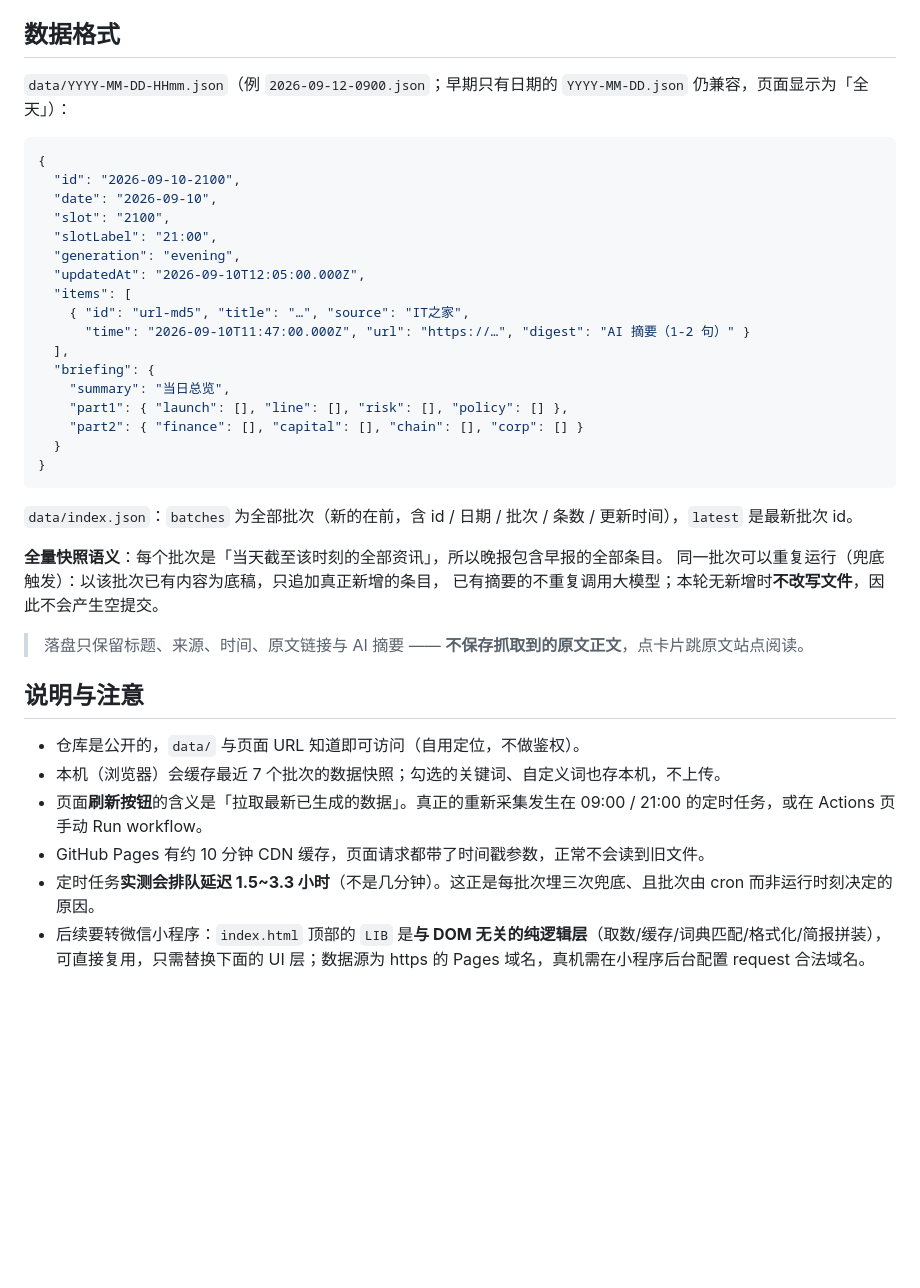
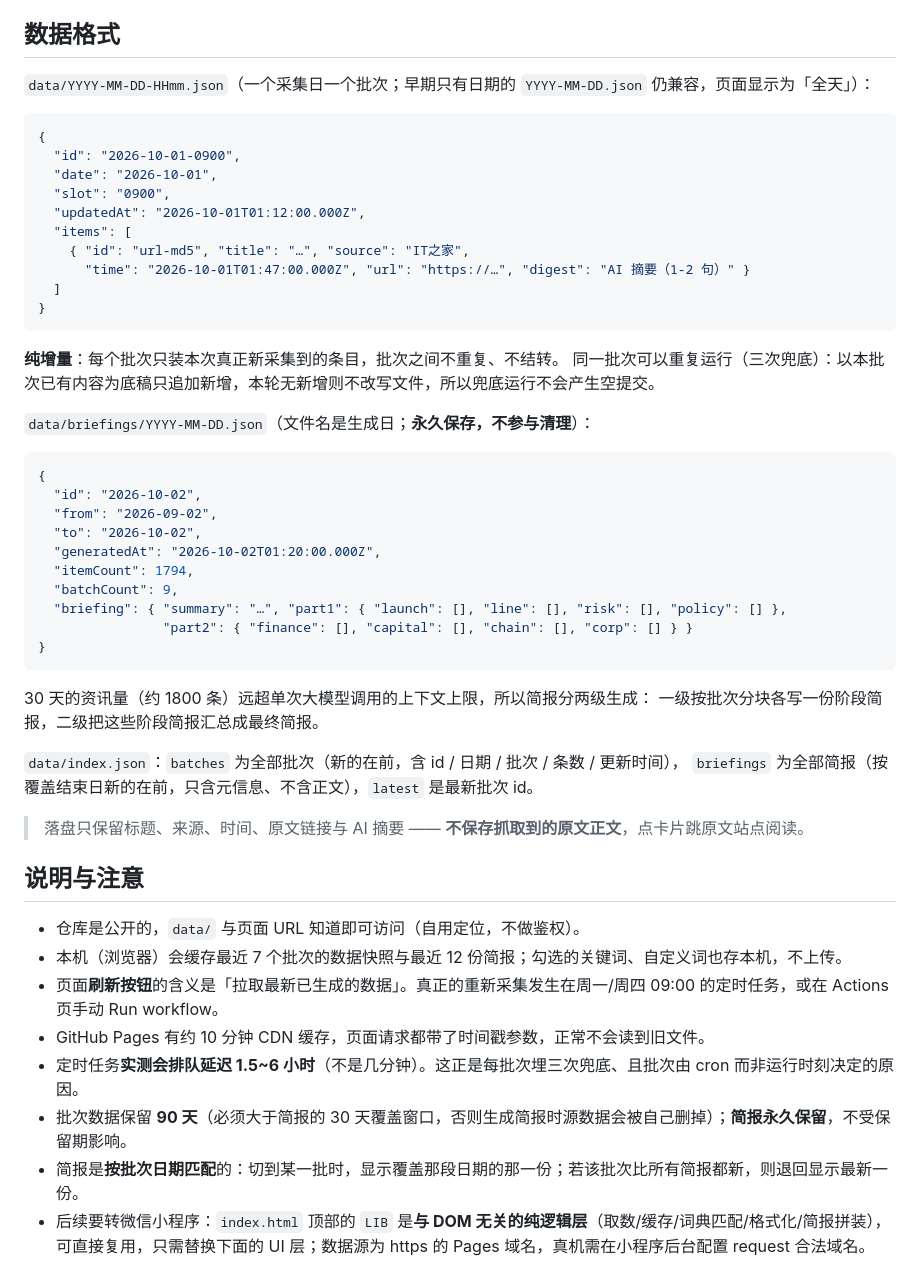
Before and after one commit to CY111-max/ai-industry-daily, a Markdown page: README.md, the part around one of its changes. GitHub-like rendering; blank space fills up the shorter version.

````diff
--- a/README.md
+++ b/README.md
@@ -129,41 +134,54 @@ node collector/run.js --date=2026-09-08 --slot=0900    # 指定日期与批次
 
 ## 数据格式
 
-`data/YYYY-MM-DD-HHmm.json`（例 `2026-09-12-0900.json`；早期只有日期的 `YYYY-MM-DD.json` 仍兼容，页面显示为「全天」）：
+`data/YYYY-MM-DD-HHmm.json`（一个采集日一个批次；早期只有日期的 `YYYY-MM-DD.json` 仍兼容，页面显示为「全天」）：
 
 ```json
 {
-  "id": "2026-09-10-2100",
-  "date": "2026-09-10",
-  "slot": "2100",
-  "slotLabel": "21:00",
-  "generation": "evening",
-  "updatedAt": "2026-09-10T12:05:00.000Z",
+  "id": "2026-10-01-0900",
+  "date": "2026-10-01",
+  "slot": "0900",
+  "updatedAt": "2026-10-01T01:12:00.000Z",
   "items": [
     { "id": "url-md5", "title": "…", "source": "IT之家",
-      "time": "2026-09-10T11:47:00.000Z", "url": "https://…", "digest": "AI 摘要（1-2 句）" }
-  ],
-  "briefing": {
-    "summary": "当日总览",
-    "part1": { "launch": [], "line": [], "risk": [], "policy": [] },
-    "part2": { "finance": [], "capital": [], "chain": [], "corp": [] }
-  }
+      "time": "2026-10-01T01:47:00.000Z", "url": "https://…", "digest": "AI 摘要（1-2 句）" }
+  ]
 }
 ```
 
-`data/index.json`：`batches` 为全部批次（新的在前，含 id / 日期 / 批次 / 条数 / 更新时间），`latest` 是最新批次 id。
+**纯增量**：每个批次只装本次真正新采集到的条目，批次之间不重复、不结转。
+同一批次可以重复运行（三次兜底）：以本批次已有内容为底稿只追加新增，本轮无新增则不改写文件，所以兜底运行不会产生空提交。
 
-**全量快照语义**：每个批次是「当天截至该时刻的全部资讯」，所以晚报包含早报的全部条目。
-同一批次可以重复运行（兜底触发）：以该批次已有内容为底稿，只追加真正新增的条目，
-已有摘要的不重复调用大模型；本轮无新增时**不改写文件**，因此不会产生空提交。
+`data/briefings/YYYY-MM-DD.json`（文件名是生成日；**永久保存，不参与清理**）：
+
+```json
+{
+  "id": "2026-10-02",
+  "from": "2026-09-02",
+  "to": "2026-10-02",
+  "generatedAt": "2026-10-02T01:20:00.000Z",
+  "itemCount": 1794,
+  "batchCount": 9,
+  "briefing": { "summary": "…", "part1": { "launch": [], "line": [], "risk": [], "policy": [] },
+                "part2": { "finance": [], "capital": [], "chain": [], "corp": [] } }
+}
+```
+
+30 天的资讯量（约 1800 条）远超单次大模型调用的上下文上限，所以简报分两级生成：
+一级按批次分块各写一份阶段简报，二级把这些阶段简报汇总成最终简报。
+
+`data/index.json`：`batches` 为全部批次（新的在前，含 id / 日期 / 批次 / 条数 / 更新时间），
+`briefings` 为全部简报（按覆盖结束日新的在前，只含元信息、不含正文），`latest` 是最新批次 id。
 
 > 落盘只保留标题、来源、时间、原文链接与 AI 摘要 —— **不保存抓取到的原文正文**，点卡片跳原文站点阅读。
 
 ## 说明与注意
 
 - 仓库是公开的，`data/` 与页面 URL 知道即可访问（自用定位，不做鉴权）。
-- 本机（浏览器）会缓存最近 7 个批次的数据快照；勾选的关键词、自定义词也存本机，不上传。
-- 页面**刷新按钮**的含义是「拉取最新已生成的数据」。真正的重新采集发生在 09:00 / 21:00 的定时任务，或在 Actions 页手动 Run workflow。
+- 本机（浏览器）会缓存最近 7 个批次的数据快照与最近 12 份简报；勾选的关键词、自定义词也存本机，不上传。
+- 页面**刷新按钮**的含义是「拉取最新已生成的数据」。真正的重新采集发生在周一/周四 09:00 的定时任务，或在 Actions 页手动 Run workflow。
 - GitHub Pages 有约 10 分钟 CDN 缓存，页面请求都带了时间戳参数，正常不会读到旧文件。
-- 定时任务**实测会排队延迟 1.5~3.3 小时**（不是几分钟）。这正是每批次埋三次兜底、且批次由 cron 而非运行时刻决定的原因。
+- 定时任务**实测会排队延迟 1.5~6 小时**（不是几分钟）。这正是每批次埋三次兜底、且批次由 cron 而非运行时刻决定的原因。
+- 批次数据保留 **90 天**（必须大于简报的 30 天覆盖窗口，否则生成简报时源数据会被自己删掉）；**简报永久保留**，不受保留期影响。
+- 简报是**按批次日期匹配**的：切到某一批时，显示覆盖那段日期的那一份；若该批次比所有简报都新，则退回显示最新一份。
 - 后续要转微信小程序：`index.html` 顶部的 `LIB` 是**与 DOM 无关的纯逻辑层**（取数/缓存/词典匹配/格式化/简报拼装），可直接复用，只需替换下面的 UI 层；数据源为 https 的 Pages 域名，真机需在小程序后台配置 request 合法域名。
````
Also changed, not shown: other parts of README.md (+20 -15 lines).
